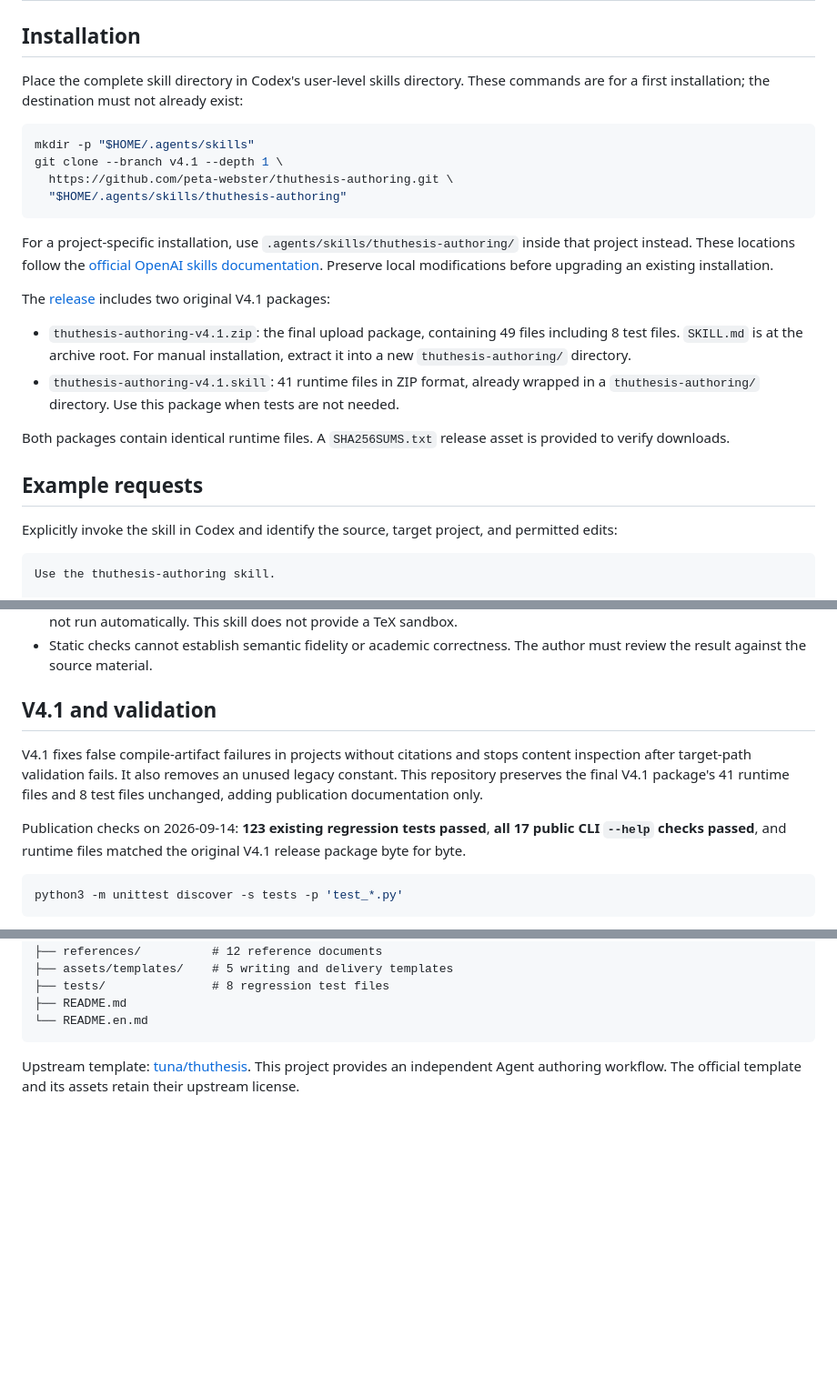
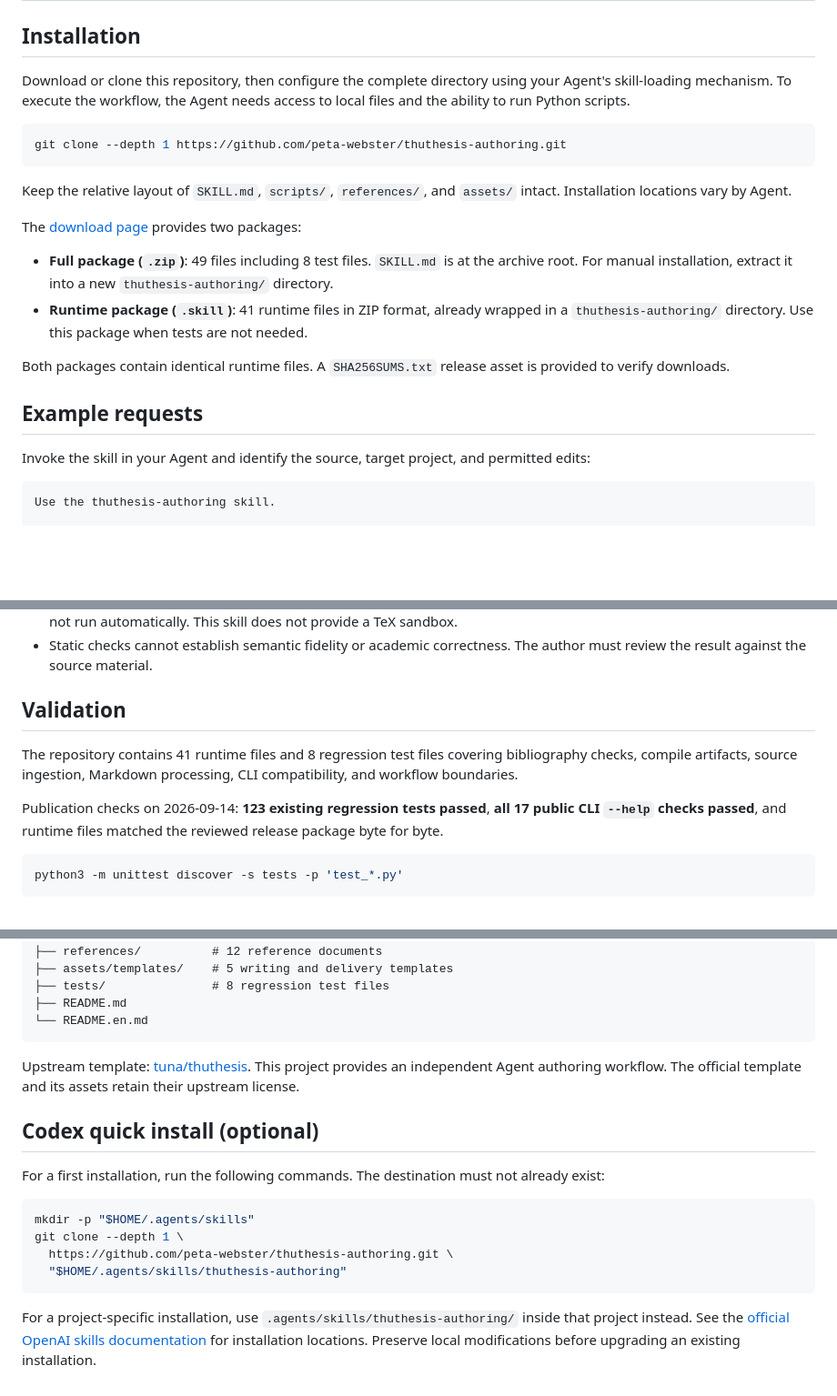
Before and after one commit to peta-webster/thuthesis-authoring, a Markdown page: README.en.md, 3 parts joined by grey strips. Shown at 91% size. Rendered like a GitHub page; blank space fills up the shorter version.

Commit message:
Describe a general-purpose Agent skill and move Codex setup to an optional section

````diff
--- a/README.en.md
+++ b/README.en.md
@@ -22,27 +22,24 @@ The workflow stays grounded in user-provided material. It preserves research mea
 
 ## Installation
 
-Place the complete skill directory in Codex's user-level skills directory. These commands are for a first installation; the destination must not already exist:
+Download or clone this repository, then configure the complete directory using your Agent's skill-loading mechanism. To execute the workflow, the Agent needs access to local files and the ability to run Python scripts.
 
 ```bash
-mkdir -p "$HOME/.agents/skills"
-git clone --branch v4.1 --depth 1 \
-  https://github.com/peta-webster/thuthesis-authoring.git \
-  "$HOME/.agents/skills/thuthesis-authoring"
+git clone --depth 1 https://github.com/peta-webster/thuthesis-authoring.git
 ```
 
-For a project-specific installation, use `.agents/skills/thuthesis-authoring/` inside that project instead. These locations follow the [official OpenAI skills documentation](https://learn.chatgpt.com/docs/customization/overview#skills). Preserve local modifications before upgrading an existing installation.
+Keep the relative layout of `SKILL.md`, `scripts/`, `references/`, and `assets/` intact. Installation locations vary by Agent.
 
-The [release](https://github.com/peta-webster/thuthesis-authoring/releases/tag/v4.1) includes two original V4.1 packages:
+The [download page](https://github.com/peta-webster/thuthesis-authoring/releases/latest) provides two packages:
 
-- `thuthesis-authoring-v4.1.zip`: the final upload package, containing 49 files including 8 test files. `SKILL.md` is at the archive root. For manual installation, extract it into a new `thuthesis-authoring/` directory.
-- `thuthesis-authoring-v4.1.skill`: 41 runtime files in ZIP format, already wrapped in a `thuthesis-authoring/` directory. Use this package when tests are not needed.
+- **Full package (`.zip`)**: 49 files including 8 test files. `SKILL.md` is at the archive root. For manual installation, extract it into a new `thuthesis-authoring/` directory.
+- **Runtime package (`.skill`)**: 41 runtime files in ZIP format, already wrapped in a `thuthesis-authoring/` directory. Use this package when tests are not needed.
 
 Both packages contain identical runtime files. A `SHA256SUMS.txt` release asset is provided to verify downloads.
 
 ## Example requests
 
-Explicitly invoke the skill in Codex and identify the source, target project, and permitted edits:
+Invoke the skill in your Agent and identify the source, target project, and permitted edits:
 
 ```text
 Use the thuthesis-authoring skill.
@@ -83,11 +80,11 @@ The ThuThesis template must be supplied or downloaded separately. The user selec
 - Compilation executes code and is limited to trusted projects. Project `latexmkrc` is ignored by default, and Makefiles are not run automatically. This skill does not provide a TeX sandbox.
 - Static checks cannot establish semantic fidelity or academic correctness. The author must review the result against the source material.
 
-## V4.1 and validation
+## Validation
 
-V4.1 fixes false compile-artifact failures in projects without citations and stops content inspection after target-path validation fails. It also removes an unused legacy constant. This repository preserves the final V4.1 package's 41 runtime files and 8 test files unchanged, adding publication documentation only.
+The repository contains 41 runtime files and 8 regression test files covering bibliography checks, compile artifacts, source ingestion, Markdown processing, CLI compatibility, and workflow boundaries.
 
-Publication checks on 2026-09-14: **123 existing regression tests passed**, **all 17 public CLI `--help` checks passed**, and runtime files matched the original V4.1 release package byte for byte.
+Publication checks on 2026-09-14: **123 existing regression tests passed**, **all 17 public CLI `--help` checks passed**, and runtime files matched the reviewed release package byte for byte.
 
 ```bash
 python3 -m unittest discover -s tests -p 'test_*.py'
@@ -109,3 +106,16 @@ thuthesis-authoring/
 ```
 
 Upstream template: [tuna/thuthesis](https://github.com/tuna/thuthesis). This project provides an independent Agent authoring workflow. The official template and its assets retain their upstream license.
+
+## Codex quick install (optional)
+
+For a first installation, run the following commands. The destination must not already exist:
+
+```bash
+mkdir -p "$HOME/.agents/skills"
+git clone --depth 1 \
+  https://github.com/peta-webster/thuthesis-authoring.git \
+  "$HOME/.agents/skills/thuthesis-authoring"
+```
+
+For a project-specific installation, use `.agents/skills/thuthesis-authoring/` inside that project instead. See the [official OpenAI skills documentation](https://learn.chatgpt.com/docs/customization/overview#skills) for installation locations. Preserve local modifications before upgrading an existing installation.
````
Also changed, not shown: other parts of README.en.md (+3 -3 lines), README.md (+26 -16 lines).
